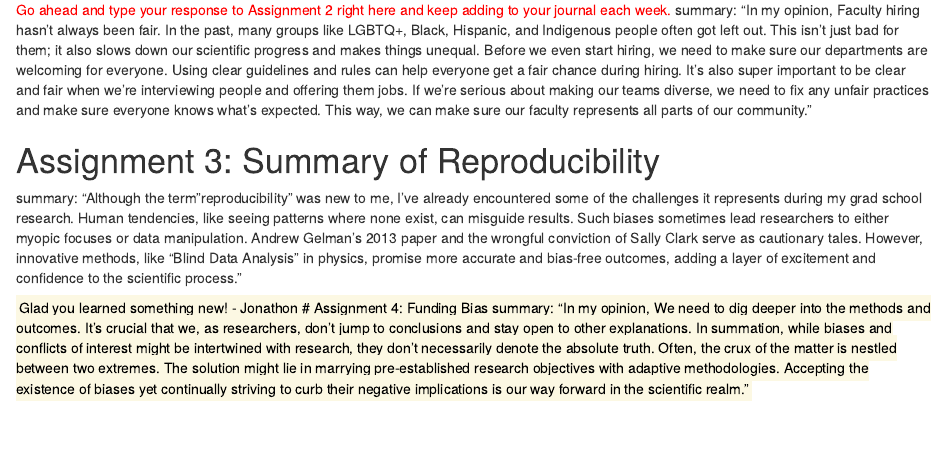
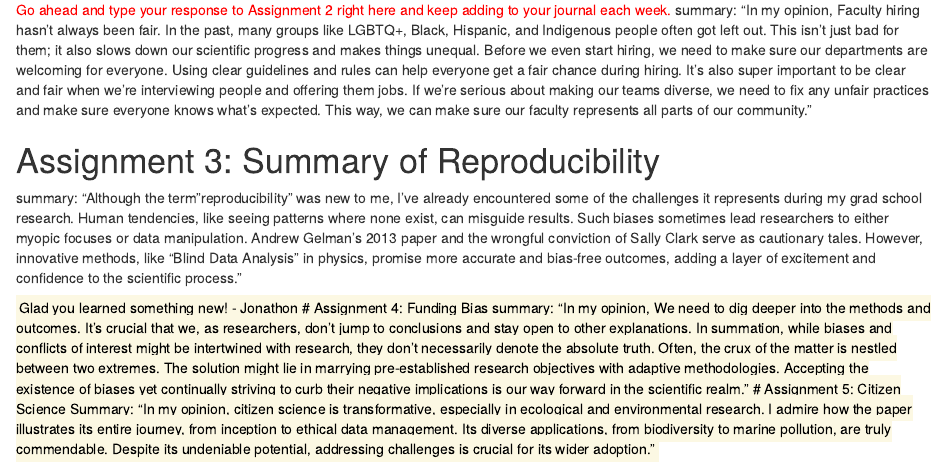
Before and after one commit to wise-cat1/Basanta, an R Markdown document (Journal.Rmd): the page in a window 1100 px wide, from 670 px down. Rendered offline with R 4.5, knitr and Pandoc, with nearby package versions.

Commit message:
Update Journal.Rmd

```diff
--- a/Journal.Rmd
+++ b/Journal.Rmd
@@ -33,3 +33,5 @@ summary: "Although the term "reproducibility" was new to me, I've already encoun
 <mark> Glad you learned something new! - Jonathon
 # Assignment 4: Funding Bias
 summary: "In my opinion, We need to dig deeper into the methods and outcomes. It's crucial that we, as researchers, don't jump to conclusions and stay open to other explanations. In summation, while biases and conflicts of interest might be intertwined with research, they don't necessarily denote the absolute truth. Often, the crux of the matter is nestled between two extremes. The solution might lie in marrying pre-established research objectives with adaptive methodologies. Accepting the existence of biases yet continually striving to curb their negative implications is our way forward in the scientific realm."
+# Assignment 5: Citizen Science
+Summary: "In my opinion, citizen science is transformative, especially in ecological and environmental research. I admire how the paper illustrates its entire journey, from inception to ethical data management. Its diverse applications, from biodiversity to marine pollution, are truly commendable. Despite its undeniable potential, addressing challenges is crucial for its wider adoption."
```
